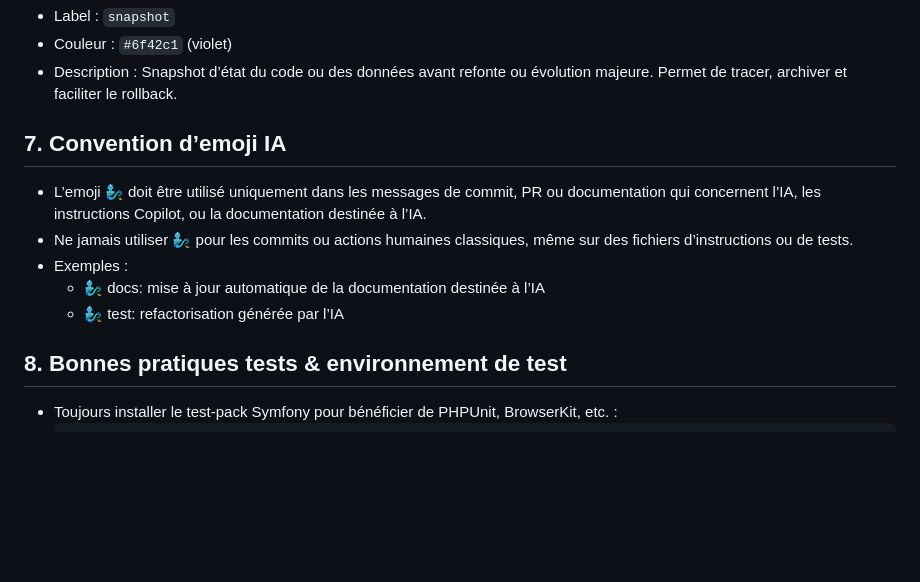
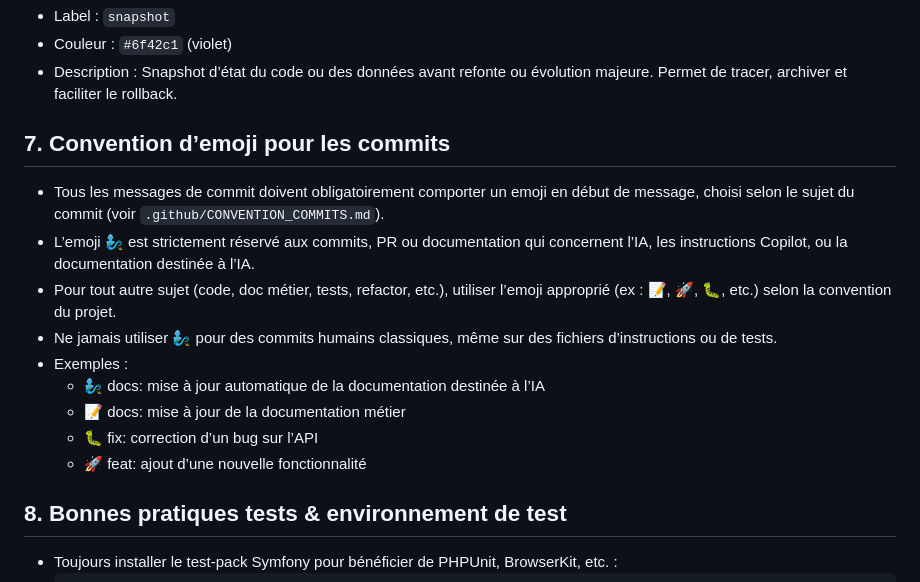
Before and after one commit to ronan-develop/home-cloud, a Markdown page: .github/copilot-instructions.md, the part around the change. Drawn GitHub-style; blank space fills up the shorter version.

Commit message:
🧞‍♂️ docs: clarification définitive de la règle emoji pour les commits
Emoji obligatoire en début de chaque message de commit, choisi selon le sujet (voir .github/CONVENTION_COMMITS.md)
🧞‍♂️ réservé à l’IA et à la documentation Copilot, autres emojis selon la convention projet
Ajout d’exemples explicites pour chaque cas
#convention #emoji #documentation

```diff
--- a/.github/copilot-instructions.md
+++ b/.github/copilot-instructions.md
@@ -50,12 +50,17 @@ applyTo: '**'
 - Couleur : `#6f42c1` (violet)
 - Description : Snapshot d’état du code ou des données avant refonte ou évolution majeure. Permet de tracer, archiver et faciliter le rollback.
 
-## 7. Convention d’emoji IA
-- L’emoji 🧞‍♂️ doit être utilisé uniquement dans les messages de commit, PR ou documentation qui concernent l’IA, les instructions Copilot, ou la documentation destinée à l’IA.
-- Ne jamais utiliser 🧞‍♂️ pour les commits ou actions humaines classiques, même sur des fichiers d’instructions ou de tests.
+## 7. Convention d’emoji pour les commits
+
+- Tous les messages de commit doivent obligatoirement comporter un emoji en début de message, choisi selon le sujet du commit (voir `.github/CONVENTION_COMMITS.md`).
+- L’emoji 🧞‍♂️ est strictement réservé aux commits, PR ou documentation qui concernent l’IA, les instructions Copilot, ou la documentation destinée à l’IA.
+- Pour tout autre sujet (code, doc métier, tests, refactor, etc.), utiliser l’emoji approprié (ex : 📝, 🚀, 🐛, etc.) selon la convention du projet.
+- Ne jamais utiliser 🧞‍♂️ pour des commits humains classiques, même sur des fichiers d’instructions ou de tests.
 - Exemples :
   - 🧞‍♂️ docs: mise à jour automatique de la documentation destinée à l’IA
-  - 🧞‍♂️ test: refactorisation générée par l’IA
+  - 📝 docs: mise à jour de la documentation métier
+  - 🐛 fix: correction d’un bug sur l’API
+  - 🚀 feat: ajout d’une nouvelle fonctionnalité
 
 ## 8. Bonnes pratiques tests & environnement de test
 
```
